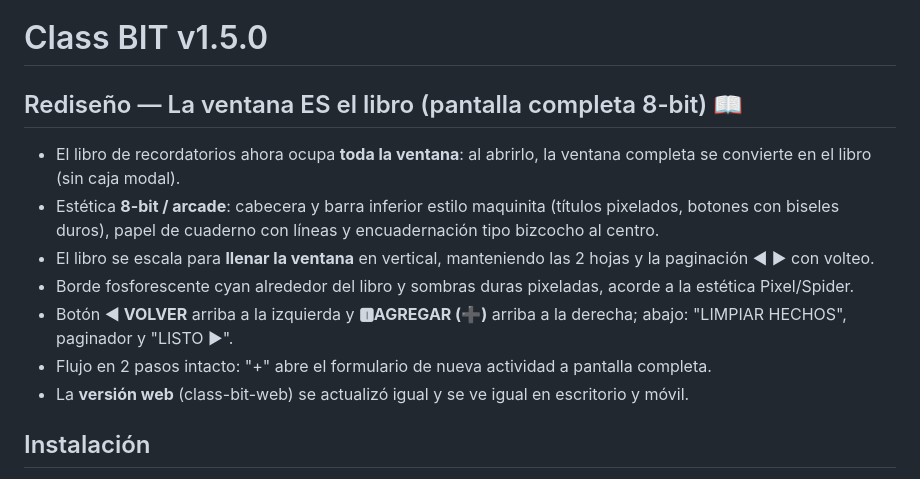
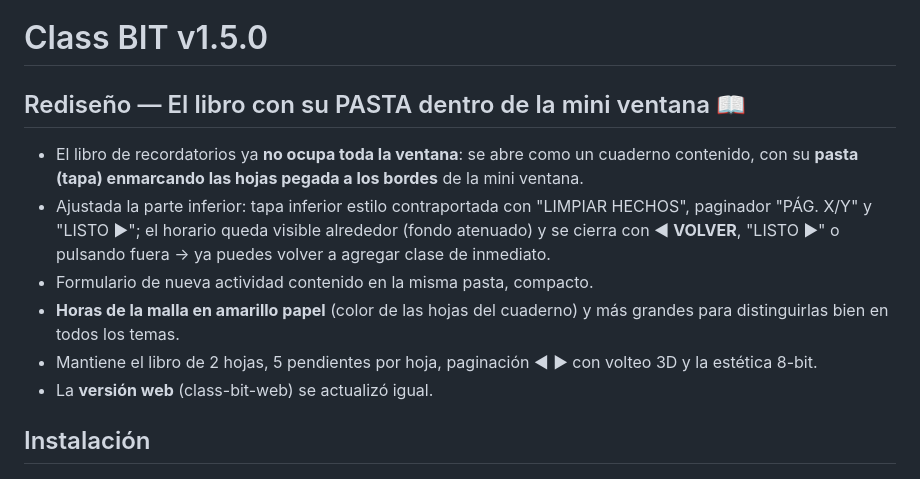
Before and after one commit to sarmientordev/Class-BIT, a Markdown page: release-notes.md, the part around the change. Drawn GitHub-style.

Commit message:
Notas v1.5.0: libro como pasta compacta + horas amarillo papel

```diff
--- a/release-notes.md
+++ b/release-notes.md
@@ -1,14 +1,13 @@
 # Class BIT v1.5.0
 
-## Rediseño — La ventana ES el libro (pantalla completa 8-bit) 📖
+## Rediseño — El libro con su PASTA dentro de la mini ventana 📖
 
-- El libro de recordatorios ahora ocupa **toda la ventana**: al abrirlo, la ventana completa se convierte en el libro (sin caja modal).
-- Estética **8-bit / arcade**: cabecera y barra inferior estilo maquinita (títulos pixelados, botones con biseles duros), papel de cuaderno con líneas y encuadernación tipo bizcocho al centro.
-- El libro se escala para **llenar la ventana** en vertical, manteniendo las 2 hojas y la paginación ◀ ▶ con volteo.
-- Borde fosforescente cyan alrededor del libro y sombras duras pixeladas, acorde a la estética Pixel/Spider.
-- Botón **◀ VOLVER** arriba a la izquierda y **🅸AGREGAR (➕)** arriba a la derecha; abajo: "LIMPIAR HECHOS", paginador y "LISTO ▶".
-- Flujo en 2 pasos intacto: "+" abre el formulario de nueva actividad a pantalla completa.
-- La **versión web** (class-bit-web) se actualizó igual y se ve igual en escritorio y móvil.
+- El libro de recordatorios ya **no ocupa toda la ventana**: se abre como un cuaderno contenido, con su **pasta (tapa) enmarcando las hojas pegada a los bordes** de la mini ventana.
+- Ajustada la parte inferior: tapa inferior estilo contraportada con "LIMPIAR HECHOS", paginador "PÁG. X/Y" y "LISTO ▶"; el horario queda visible alrededor (fondo atenuado) y se cierra con **◀ VOLVER**, "LISTO ▶" o pulsando fuera → ya puedes volver a agregar clase de inmediato.
+- Formulario de nueva actividad contenido en la misma pasta, compacto.
+- **Horas de la malla en amarillo papel** (color de las hojas del cuaderno) y más grandes para distinguirlas bien en todos los temas.
+- Mantiene el libro de 2 hojas, 5 pendientes por hoja, paginación ◀ ▶ con volteo 3D y la estética 8-bit.
+- La **versión web** (class-bit-web) se actualizó igual.
 
 ## Instalación
 
```
